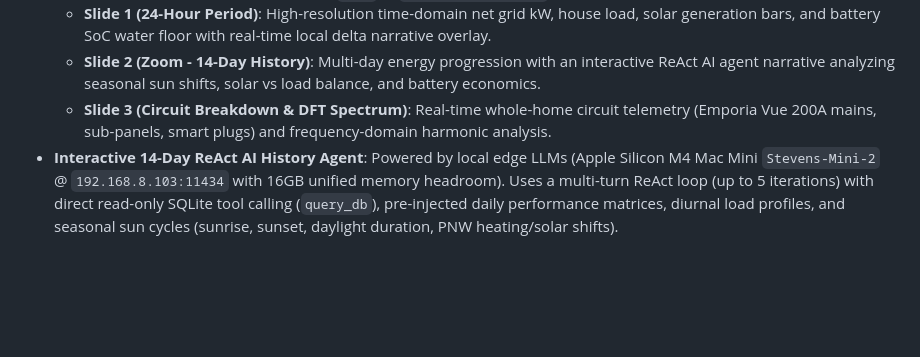
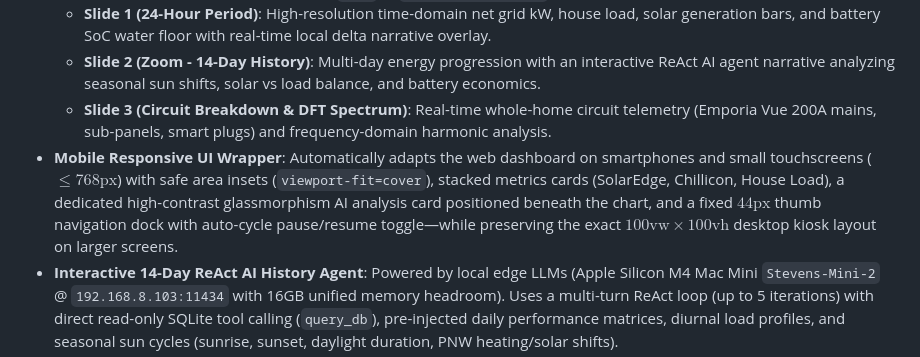
Before and after one commit to smichalove/rainforest-emu2-grid-dashboard, a Markdown page: README.md, the part around the change. Rendered like a GitHub page; blank space fills up the shorter version.

Commit message:
docs: document mobile responsive UI wrapper and 3-slide kiosk alignment in README and AGENTS

```diff
--- a/README.md
+++ b/README.md
@@ -32,6 +32,7 @@ Because the monitor reads data directly from the Zigbee wireless network inside
   * **Slide 1 (24-Hour Period)**: High-resolution time-domain net grid kW, house load, solar generation bars, and battery SoC water floor with real-time local delta narrative overlay.
   * **Slide 2 (Zoom - 14-Day History)**: Multi-day energy progression with an interactive ReAct AI agent narrative analyzing seasonal sun shifts, solar vs load balance, and battery economics.
   * **Slide 3 (Circuit Breakdown & DFT Spectrum)**: Real-time whole-home circuit telemetry (Emporia Vue 200A mains, sub-panels, smart plugs) and frequency-domain harmonic analysis.
+- **Mobile Responsive UI Wrapper**: Automatically adapts the web dashboard on smartphones and small touchscreens ($\le 768\text{px}$) with safe area insets (`viewport-fit=cover`), stacked metrics cards (SolarEdge, Chillicon, House Load), a dedicated high-contrast glassmorphism AI analysis card positioned beneath the chart, and a fixed $44\text{px}$ thumb navigation dock with auto-cycle pause/resume toggle—while preserving the exact $100\text{vw} \times 100\text{vh}$ desktop kiosk layout on larger screens.
 - **Interactive 14-Day ReAct AI History Agent**: Powered by local edge LLMs (Apple Silicon M4 Mac Mini `Stevens-Mini-2` @ `192.168.8.103:11434` with 16GB unified memory headroom). Uses a multi-turn ReAct loop (up to 5 iterations) with direct read-only SQLite tool calling (`query_db`), pre-injected daily performance matrices, diurnal load profiles, and seasonal sun cycles (sunrise, sunset, daylight duration, PNW heating/solar shifts).
 - **Hybrid Weather & PurpleAir Environmental Telemetry**: Fetches regional forecast metrics from Open-Meteo while integrating on-premise particulate matter (EPA PM2.5 AQI) and actual local ambient temperature (`(Actual: XX°F)`) polled directly from a local PurpleAir sensor (`192.168.10.241`).
 - **AI Background Summaries**: Renders narrative, statistical, and mathematical analysis summaries directly on the graph background, formatted with smart line wrapping. Supports both Google Cloud Vertex AI and fully local edge models (Ollama/Gemma 4).
```
Also changed, not shown: .agents/AGENTS.md (+23 -0 lines), web/README.md (+4 -4 lines).
